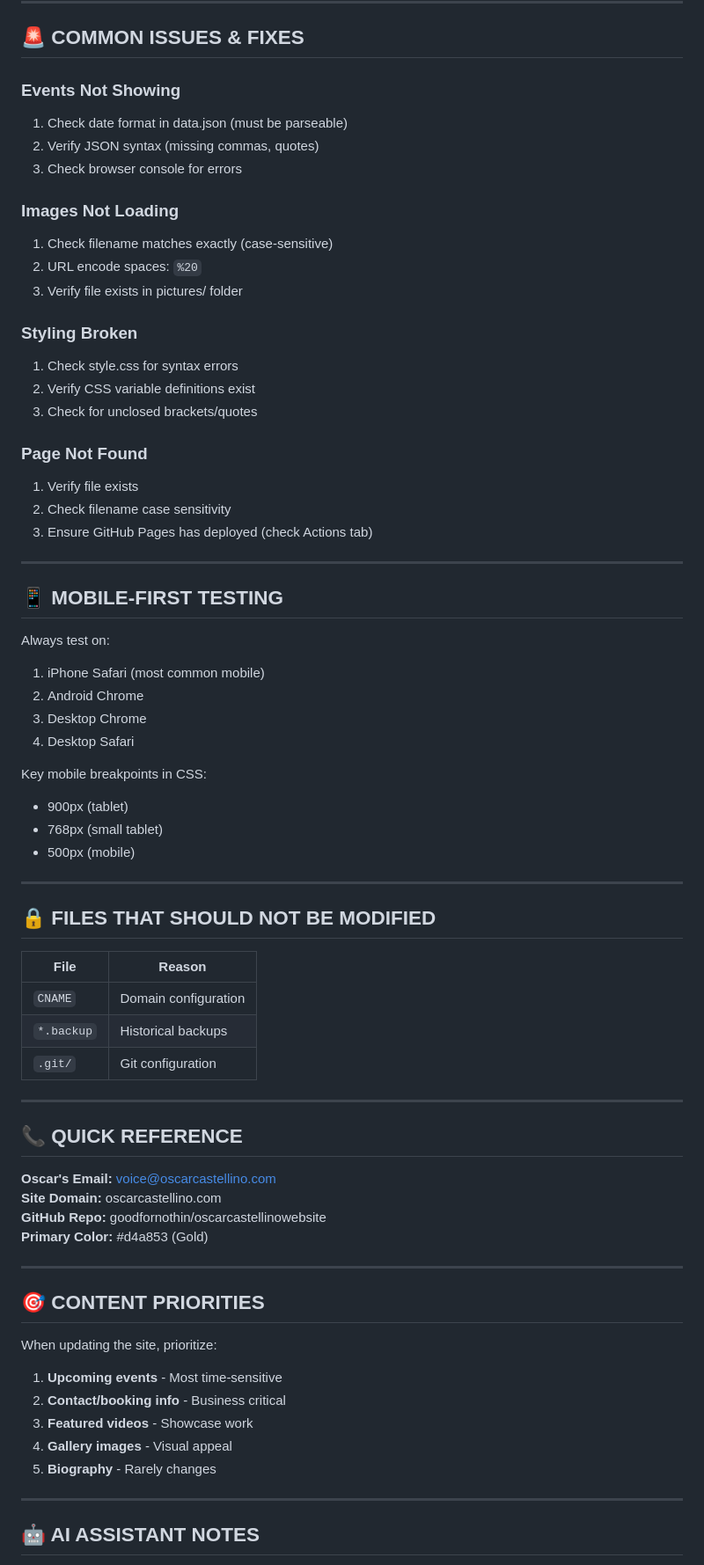
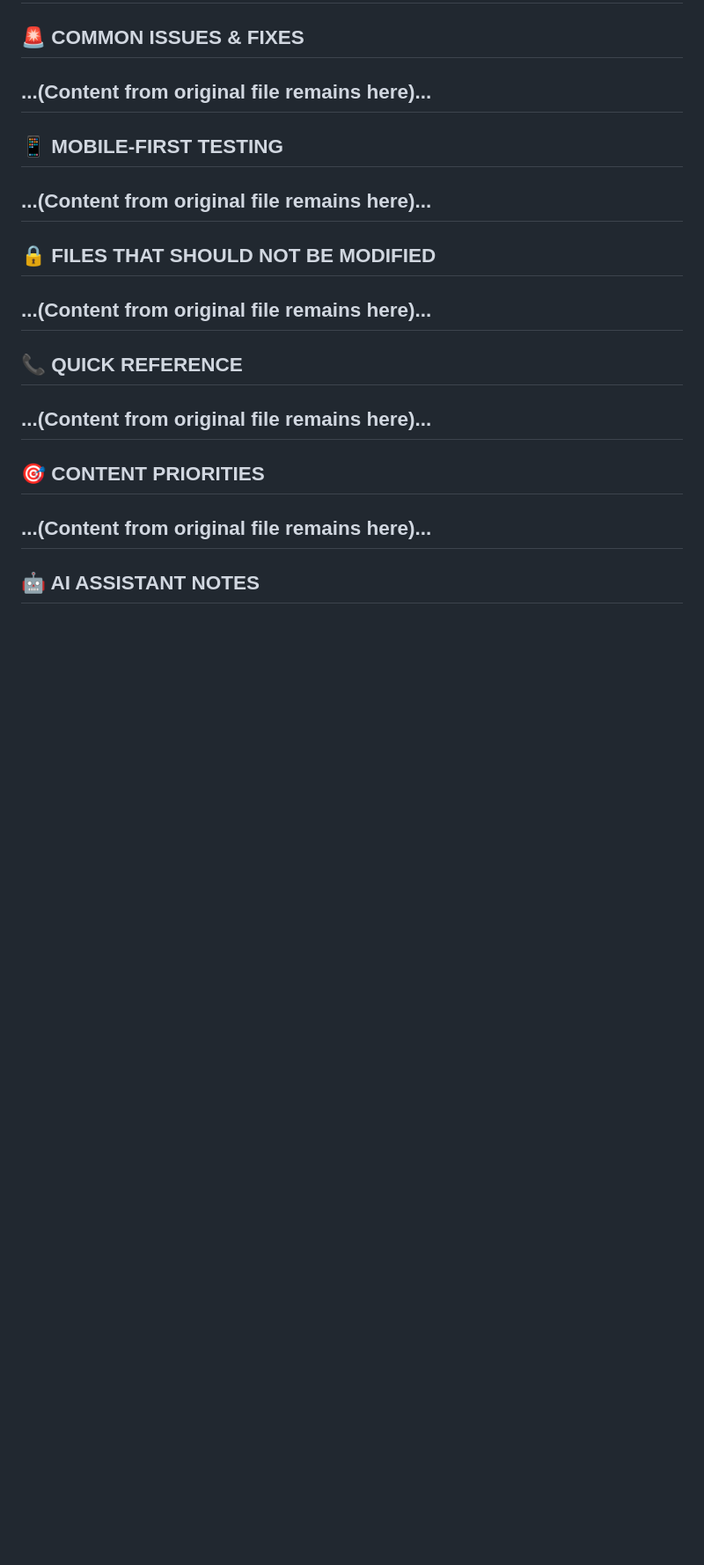
Before and after one commit to goodfornothin/oscarcastellinowebsite, a Markdown page: AI_WEBSITE_VERIFICATION_CHECKLIST.md, the part around one of its changes. Shown at 88% size. GitHub-like rendering; blank space fills up the shorter version.

```diff
--- a/AI_WEBSITE_VERIFICATION_CHECKLIST.md
+++ b/AI_WEBSITE_VERIFICATION_CHECKLIST.md
@@ -159,70 +109,17 @@ After ANY changes, verify:
 ## 🚨 COMMON ISSUES & FIXES
-
-### Events Not Showing
-1. Check date format in data.json (must be parseable)
-2. Verify JSON syntax (missing commas, quotes)
-3. Check browser console for errors
-
-### Images Not Loading
-1. Check filename matches exactly (case-sensitive)
-2. URL encode spaces: `%20`
-3. Verify file exists in pictures/ folder
-
-### Styling Broken
-1. Check style.css for syntax errors
-2. Verify CSS variable definitions exist
-3. Check for unclosed brackets/quotes
-
-### Page Not Found
-1. Verify file exists
-2. Check filename case sensitivity
-3. Ensure GitHub Pages has deployed (check Actions tab)
-
+...(Content from original file remains here)...
 ---
-
 ## 📱 MOBILE-FIRST TESTING
-
-Always test on:
-1. iPhone Safari (most common mobile)
-2. Android Chrome
-3. Desktop Chrome
-4. Desktop Safari
-
-Key mobile breakpoints in CSS:
-- 900px (tablet)
-- 768px (small tablet)
-- 500px (mobile)
-
+...(Content from original file remains here)...
 ---
-
 ## 🔒 FILES THAT SHOULD NOT BE MODIFIED
-
-| File | Reason |
-|------|--------|
-| `CNAME` | Domain configuration |
-| `*.backup` | Historical backups |
-| `.git/` | Git configuration |
-
+...(Content from original file remains here)...
 ---
-
 ## 📞 QUICK REFERENCE
-
-**Oscar's Email:** voice@oscarcastellino.com
-**Site Domain:** oscarcastellino.com
-**GitHub Repo:** goodfornothin/oscarcastellinowebsite
-**Primary Color:** #d4a853 (Gold)
-
+...(Content from original file remains here)...
 ---
-
 ## 🎯 CONTENT PRIORITIES
-
-When updating the site, prioritize:
-1. **Upcoming events** - Most time-sensitive
-2. **Contact/booking info** - Business critical
-3. **Featured videos** - Showcase work
-4. **Gallery images** - Visual appeal
-5. **Biography** - Rarely changes
-
+...(Content from original file remains here)...
 ---
 
 ## 🤖 AI ASSISTANT NOTES
```
Also changed, not shown: other parts of AI_WEBSITE_VERIFICATION_CHECKLIST.md (+67 -114 lines).
